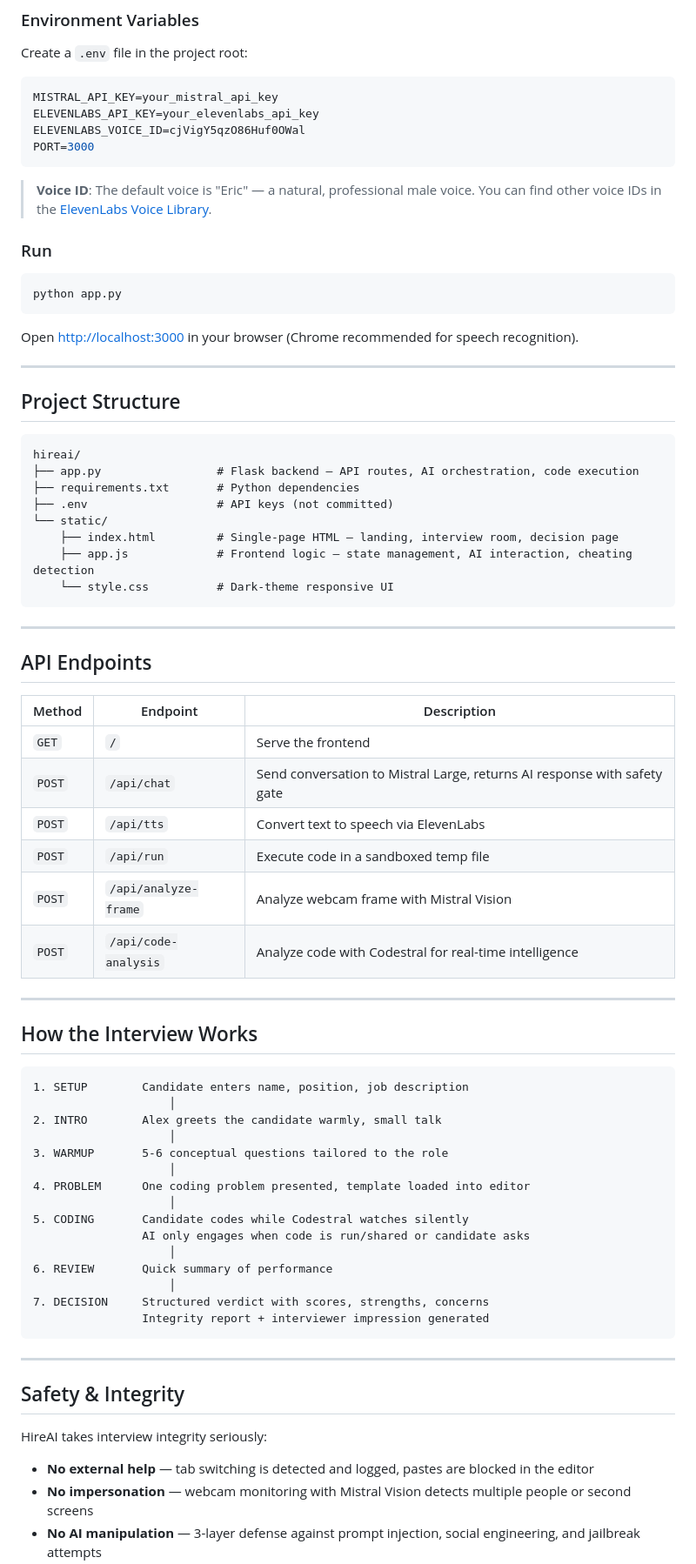
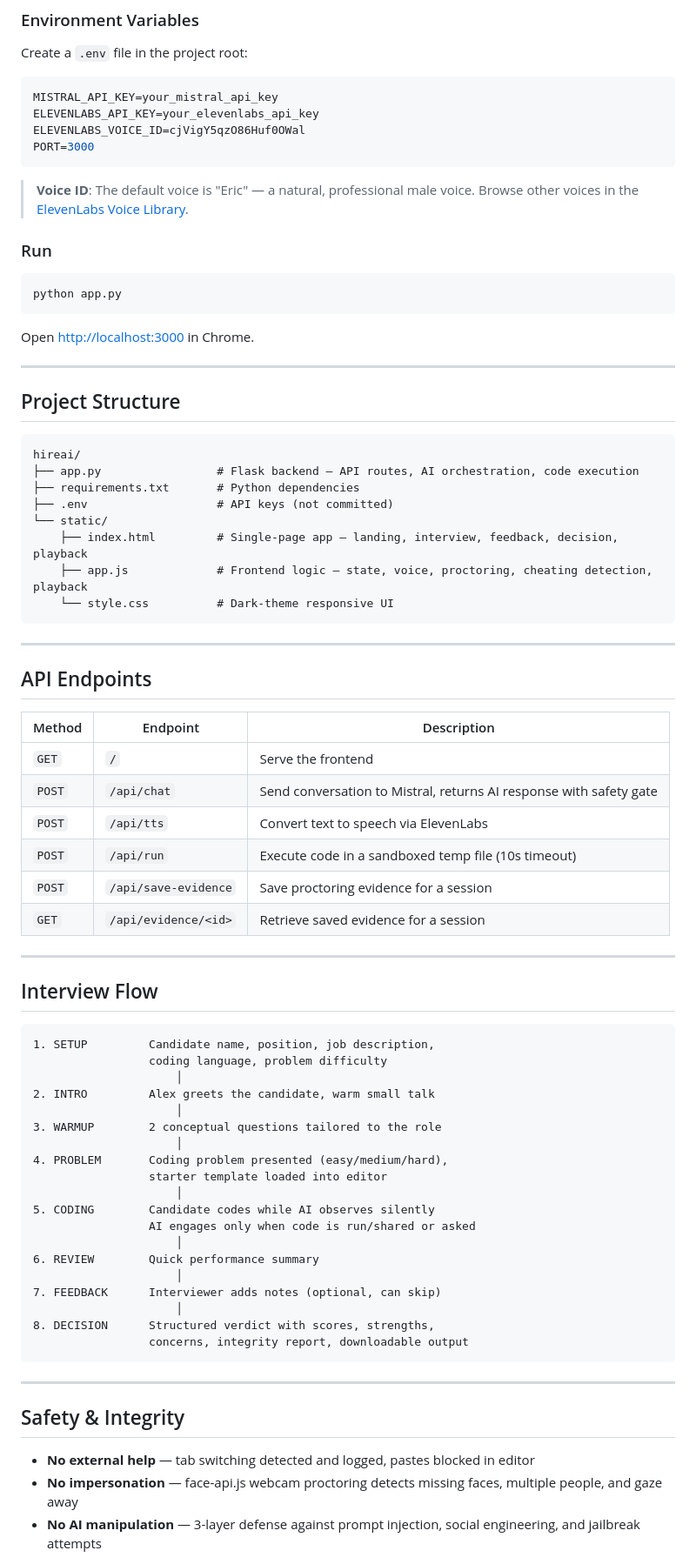
Before and after one commit to Ayoubkassi/aicoding, a Markdown page: README.md, the part around one of its changes. Shown at 87% size. Rendered like a GitHub page.

````diff
--- a/README.md
+++ b/README.md
@@ -183,7 +191,7 @@ ELEVENLABS_VOICE_ID=cjVigY5qzO86Huf0OWal
 PORT=3000
 ```
 
-> **Voice ID**: The default voice is "Eric" — a natural, professional male voice. You can find other voice IDs in the [ElevenLabs Voice Library](https://elevenlabs.io/voice-library).
+> **Voice ID**: The default voice is "Eric" — a natural, professional male voice. Browse other voices in the [ElevenLabs Voice Library](https://elevenlabs.io/voice-library).
 
 ### Run
 
@@ -191,7 +199,7 @@ PORT=3000
 python app.py
 ```
 
-Open [http://localhost:3000](http://localhost:3000) in your browser (Chrome recommended for speech recognition).
+Open [http://localhost:3000](http://localhost:3000) in Chrome.
 
 ---
 
@@ -203,8 +211,8 @@ hireai/
 ├── requirements.txt       # Python dependencies
 ├── .env                   # API keys (not committed)
 └── static/
-    ├── index.html         # Single-page HTML — landing, interview room, decision page
-    ├── app.js             # Frontend logic — state management, AI interaction, cheating detection
+    ├── index.html         # Single-page app — landing, interview, feedback, decision, playback
+    ├── app.js             # Frontend logic — state, voice, proctoring, cheating detection, playback
     └── style.css          # Dark-theme responsive UI
 ```
 
@@ -215,40 +223,42 @@ hireai/
 | Method | Endpoint | Description |
 |--------|----------|-------------|
 | `GET` | `/` | Serve the frontend |
-| `POST` | `/api/chat` | Send conversation to Mistral Large, returns AI response with safety gate |
+| `POST` | `/api/chat` | Send conversation to Mistral, returns AI response with safety gate |
 | `POST` | `/api/tts` | Convert text to speech via ElevenLabs |
-| `POST` | `/api/run` | Execute code in a sandboxed temp file |
-| `POST` | `/api/analyze-frame` | Analyze webcam frame with Mistral Vision |
-| `POST` | `/api/code-analysis` | Analyze code with Codestral for real-time intelligence |
+| `POST` | `/api/run` | Execute code in a sandboxed temp file (10s timeout) |
+| `POST` | `/api/save-evidence` | Save proctoring evidence for a session |
+| `GET` | `/api/evidence/<id>` | Retrieve saved evidence for a session |
 
 ---
 
-## How the Interview Works
+## Interview Flow
 
 ```
-1. SETUP        Candidate enters name, position, job description
-                    │
-2. INTRO        Alex greets the candidate warmly, small talk
-                    │
-3. WARMUP       5-6 conceptual questions tailored to the role
-                    │
-4. PROBLEM      One coding problem presented, template loaded into editor
-                    │
-5. CODING       Candidate codes while Codestral watches silently
-                AI only engages when code is run/shared or candidate asks
-                    │
-6. REVIEW       Quick summary of performance
-                    │
-7. DECISION     Structured verdict with scores, strengths, concerns
-                Integrity report + interviewer impression generated
+1. SETUP         Candidate name, position, job description,
+                 coding language, problem difficulty
+                     │
+2. INTRO         Alex greets the candidate, warm small talk
+                     │
+3. WARMUP        2 conceptual questions tailored to the role
+                     │
+4. PROBLEM       Coding problem presented (easy/medium/hard),
+                 starter template loaded into editor
+                     │
+5. CODING        Candidate codes while AI observes silently
+                 AI engages only when code is run/shared or asked
+                     │
+6. REVIEW        Quick performance summary
+                     │
+7. FEEDBACK      Interviewer adds notes (optional, can skip)
+                     │
+8. DECISION      Structured verdict with scores, strengths,
+                 concerns, integrity report, downloadable output
 ```
 
 ---
 
 ## Safety & Integrity
 
-HireAI takes interview integrity seriously:
-
-- **No external help** — tab switching is detected and logged, pastes are blocked in the editor
-- **No impersonation** — webcam monitoring with Mistral Vision detects multiple people or second screens
+- **No external help** — tab switching detected and logged, pastes blocked in editor
+- **No impersonation** — face-api.js webcam proctoring detects missing faces, multiple people, and gaze away
 - **No AI manipulation** — 3-layer defense against prompt injection, social engineering, and jailbreak attempts
````
Also changed, not shown: other parts of README.md (+103 -92 lines).
